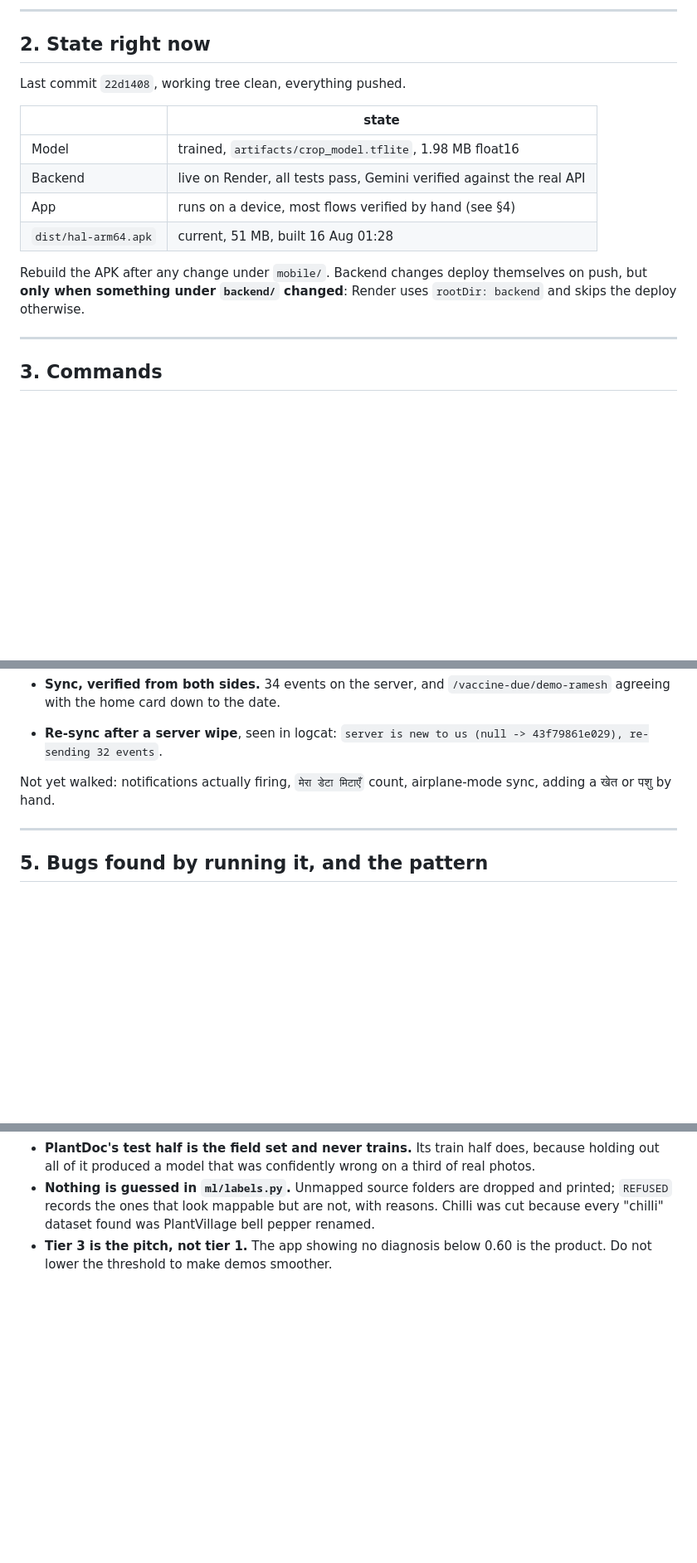
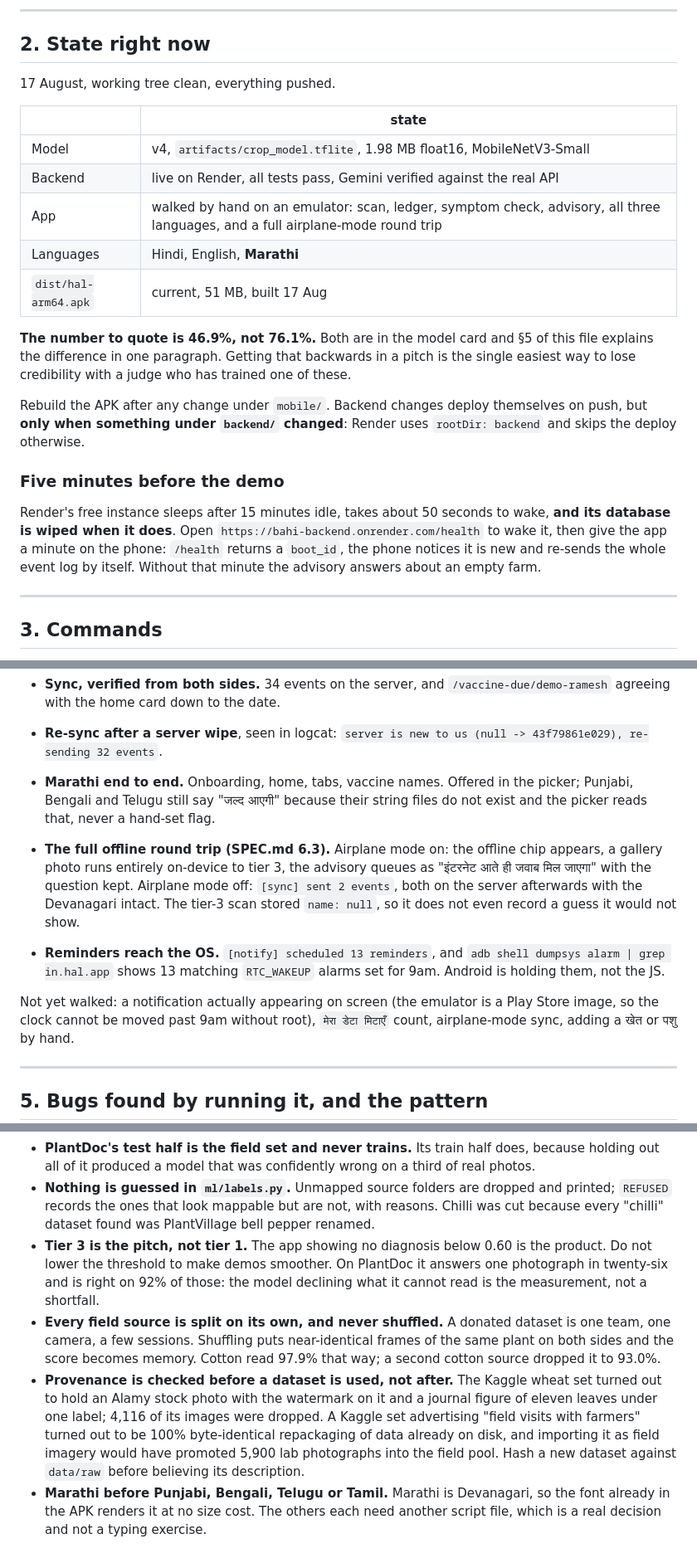
Before and after one commit to Ankur11112006/hal, a Markdown page: HANDOFF.md, 3 parts joined by grey strips. Shown at 83% size. Rendered like a GitHub page; blank space fills up the shorter version.

```diff
--- a/HANDOFF.md
+++ b/HANDOFF.md
@@ -45,18 +45,33 @@ Backend: `https://bahi-backend.onrender.com` (live, free tier).
 
 ## 2. State right now
 
-Last commit `22d1408`, working tree clean, everything pushed.
+17 August, working tree clean, everything pushed.
 
 | | state |
 |---|---|
-| Model | trained, `artifacts/crop_model.tflite`, 1.98 MB float16 |
+| Model | v4, `artifacts/crop_model.tflite`, 1.98 MB float16, MobileNetV3-Small |
 | Backend | live on Render, all tests pass, Gemini verified against the real API |
-| App | runs on a device, most flows verified by hand (see §4) |
-| `dist/hal-arm64.apk` | current, 51 MB, built 16 Aug 01:28 |
+| App | walked by hand on an emulator: scan, ledger, symptom check, advisory, all three languages, and a full airplane-mode round trip |
+| Languages | Hindi, English, **Marathi** |
+| `dist/hal-arm64.apk` | current, 51 MB, built 17 Aug |
+
+**The number to quote is 46.9%, not 76.1%.** Both are in the model card and §5
+of this file explains the difference in one paragraph. Getting that backwards in
+a pitch is the single easiest way to lose credibility with a judge who has
+trained one of these.
 
 Rebuild the APK after any change under `mobile/`. Backend changes deploy
 themselves on push, but **only when something under `backend/` changed**: Render
 uses `rootDir: backend` and skips the deploy otherwise.
+
+### Five minutes before the demo
+
+Render's free instance sleeps after 15 minutes idle, takes about 50 seconds to
+wake, **and its database is wiped when it does**. Open
+`https://bahi-backend.onrender.com/health` to wake it, then give the app a
+minute on the phone: `/health` returns a `boot_id`, the phone notices it is new
+and re-sends the whole event log by itself. Without that minute the advisory
+answers about an empty farm.
 
 ---
 
@@ -140,8 +155,22 @@ Walked by hand on an x86_64 emulator, release build, with logcat open.
   `/vaccine-due/demo-ramesh` agreeing with the home card down to the date.
 - **Re-sync after a server wipe**, seen in logcat: `server is new to us (null ->
   43f79861e029), re-sending 32 events`.
+- **Marathi end to end.** Onboarding, home, tabs, vaccine names. Offered in the
+  picker; Punjabi, Bengali and Telugu still say "जल्द आएगी" because their string
+  files do not exist and the picker reads that, never a hand-set flag.
+- **The full offline round trip (SPEC.md 6.3).** Airplane mode on: the offline
+  chip appears, a gallery photo runs entirely on-device to tier 3, the advisory
+  queues as "इंटरनेट आते ही जवाब मिल जाएगा" with the question kept. Airplane mode
+  off: `[sync] sent 2 events`, both on the server afterwards with the Devanagari
+  intact. The tier-3 scan stored `name: null`, so it does not even record a
+  guess it would not show.
+- **Reminders reach the OS.** `[notify] scheduled 13 reminders`, and
+  `adb shell dumpsys alarm | grep in.hal.app` shows 13 matching `RTC_WAKEUP`
+  alarms set for 9am. Android is holding them, not the JS.
 
-Not yet walked: notifications actually firing, `मेरा डेटा मिटाएँ` count,
+Not yet walked: a notification actually appearing on screen (the emulator is a
+Play Store image, so the clock cannot be moved past 9am without root),
+`मेरा डेटा मिटाएँ` count,
 airplane-mode sync, adding a खेत or पशु by hand.
 
 ---
@@ -254,4 +317,20 @@ dashboard as `sync: false`. **Rotate all three after the demo.**
   reasons. Chilli was cut because every "chilli" dataset found was PlantVillage
   bell pepper renamed.
 - **Tier 3 is the pitch, not tier 1.** The app showing no diagnosis below 0.60
-  is the product. Do not lower the threshold to make demos smoother.
+  is the product. Do not lower the threshold to make demos smoother. On
+  PlantDoc it answers one photograph in twenty-six and is right on 92% of those:
+  the model declining what it cannot read is the measurement, not a shortfall.
+- **Every field source is split on its own, and never shuffled.** A donated
+  dataset is one team, one camera, a few sessions. Shuffling puts near-identical
+  frames of the same plant on both sides and the score becomes memory. Cotton
+  read 97.9% that way; a second cotton source dropped it to 93.0%.
+- **Provenance is checked before a dataset is used, not after.** The Kaggle
+  wheat set turned out to hold an Alamy stock photo with the watermark on it and
+  a journal figure of eleven leaves under one label; 4,116 of its images were
+  dropped. A Kaggle set advertising "field visits with farmers" turned out to be
+  100% byte-identical repackaging of data already on disk, and importing it as
+  field imagery would have promoted 5,900 lab photographs into the field pool.
+  Hash a new dataset against `data/raw` before believing its description.
+- **Marathi before Punjabi, Bengali, Telugu or Tamil.** Marathi is Devanagari,
+  so the font already in the APK renders it at no size cost. The others each
+  need another script file, which is a real decision and not a typing exercise.
```
Also changed, not shown: other parts of HANDOFF.md (+47 -13 lines).
